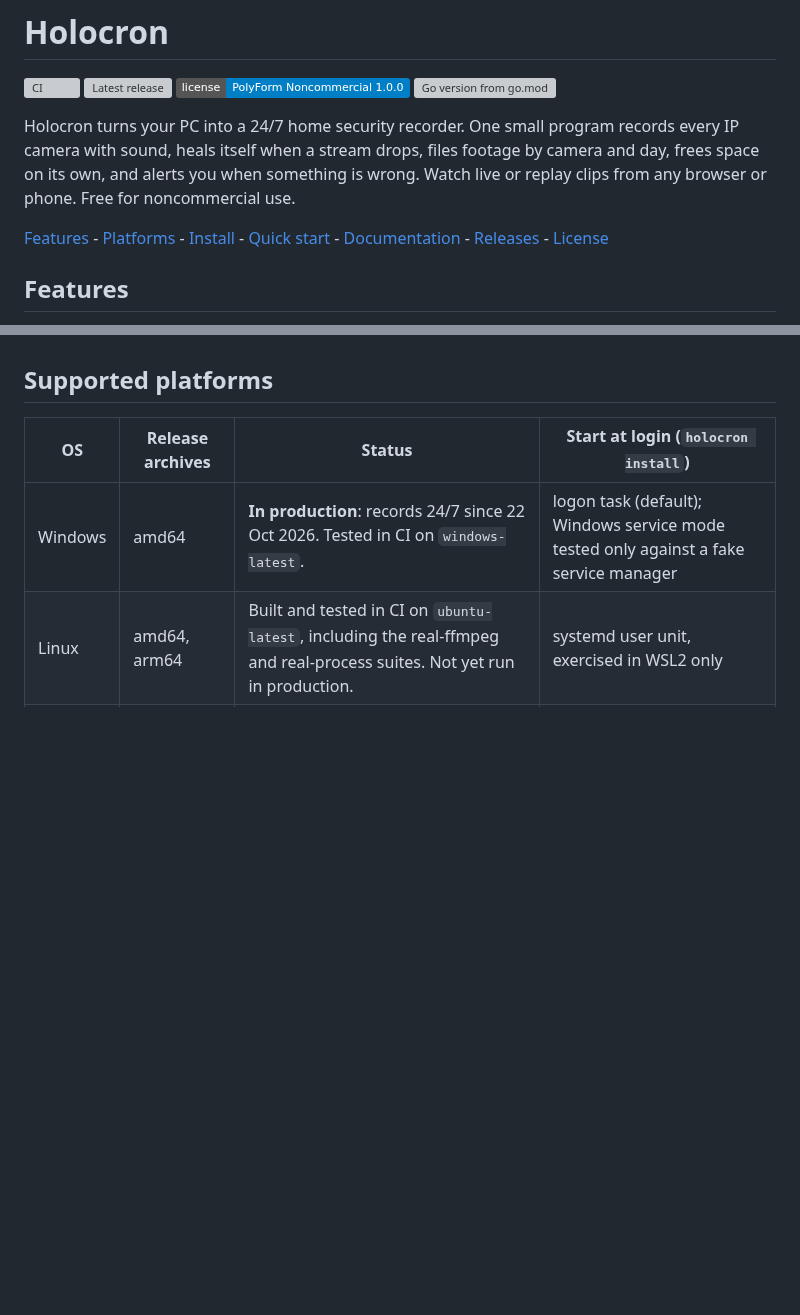
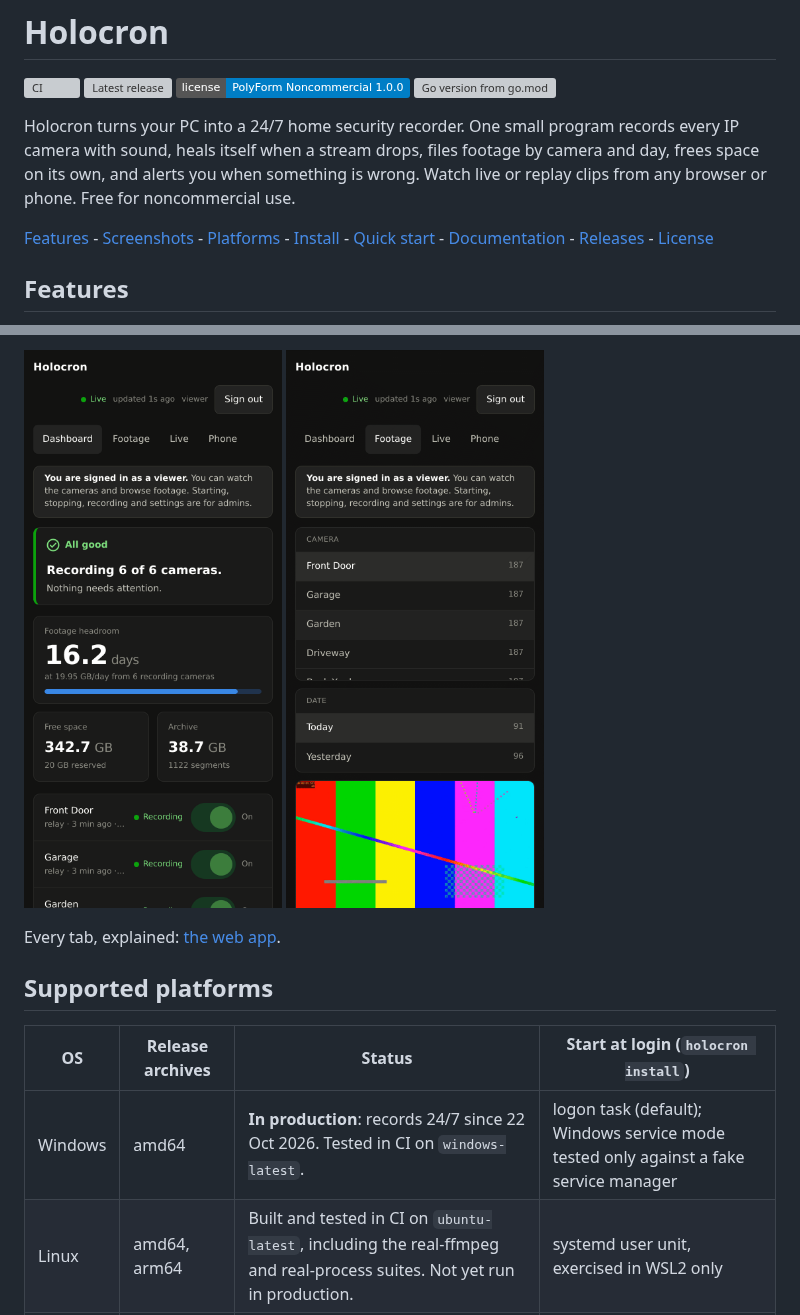
Before and after one commit to karadimnik/holocron, a Markdown page: README.md, 2 parts joined by grey strips. Drawn GitHub-style; pictures changed too: docs/img/dashboard-phone.png (added), docs/img/footage-phone.png (added); badges without logos; blank space fills up the shorter version; grey boxes are pictures that could not be loaded.

```diff
--- a/README.md
+++ b/README.md
@@ -7,7 +7,7 @@
 
 Holocron turns your PC into a 24/7 home security recorder. One small program records every IP camera with sound, heals itself when a stream drops, files footage by camera and day, frees space on its own, and alerts you when something is wrong. Watch live or replay clips from any browser or phone. Free for noncommercial use.
 
-[Features](#features) - [Platforms](#supported-platforms) - [Install](#install) - [Quick start](#quick-start) - [Documentation](#documentation) - [Releases](#releases-and-versioning) - [License](#license)
+[Features](#features) - [Screenshots](#screenshots) - [Platforms](#supported-platforms) - [Install](#install) - [Quick start](#quick-start) - [Documentation](#documentation) - [Releases](#releases-and-versioning) - [License](#license)
 
 ## Features
 
@@ -22,3 +37,6 @@ Holocron turns your PC into a 24/7 home security recorder. One small program rec
+<img src="docs/img/dashboard-phone.png" width="300" alt="Dashboard on a phone: the viewer notice, All good, the headroom, free space and archive tiles stacked, and compact camera rows"> <img src="docs/img/footage-phone.png" width="300" alt="Footage on a phone: the viewer notice, the camera and date lists, and the player below them">
+
+Every tab, explained: [the web app](docs/ui.md).
 
 ## Supported platforms
 
```
Also changed, not shown: other parts of README.md (+15 -0 lines), docs/img/admin-system-desktop.png (added), docs/img/attention-desktop.png (added), docs/img/dashboard-desktop.png (added), docs/img/footage-desktop.png (added).
